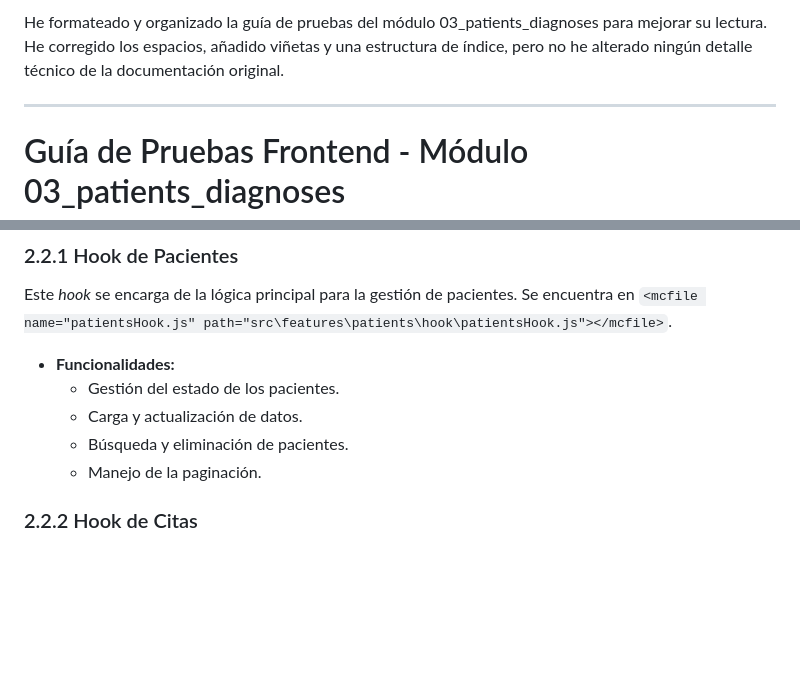
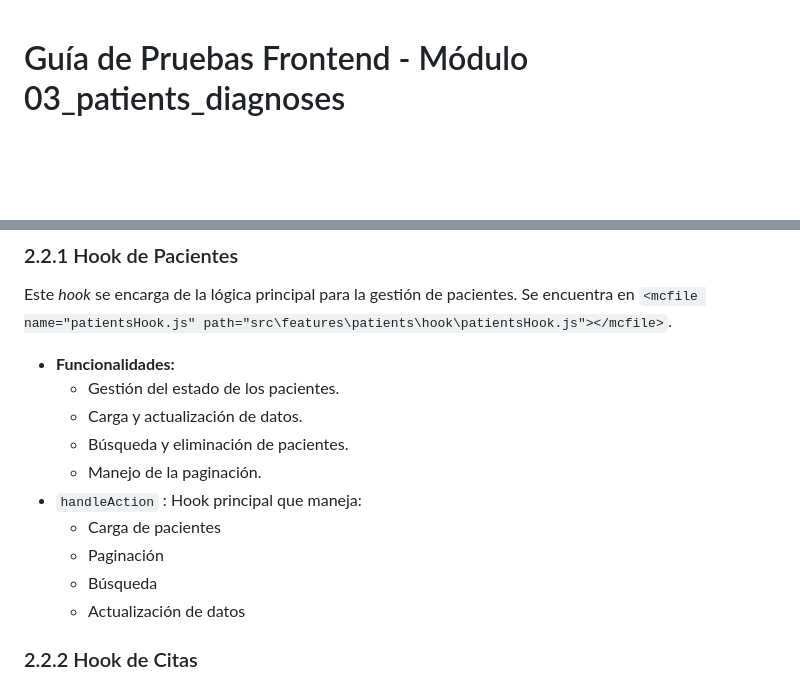
Before and after one commit to Teo-information/Sistema_Reflexo, a Markdown page: Documentacion_Modulos_Frontend/README_03.md, 2 parts joined by grey strips. GitHub-like rendering; blank space fills up the shorter version.

Commit message:
DOCUMENTACION DEL MODULO 3 ACTUALIZADO

```diff
--- a/Documentacion_Modulos_Frontend/README_03.md
+++ b/Documentacion_Modulos_Frontend/README_03.md
@@ -1,7 +1,3 @@
-He formateado y organizado la guía de pruebas del módulo 03\_patients\_diagnoses para mejorar su lectura. He corregido los espacios, añadido viñetas y una estructura de índice, pero no he alterado ningún detalle técnico de la documentación original.
-
------
-
 # Guía de Pruebas Frontend - Módulo 03\_patients\_diagnoses
 
 ## 1\. Descripción General
@@ -55,6 +51,11 @@ Este *hook* se encarga de la lógica principal para la gestión de pacientes. Se
       * Carga y actualización de datos.
       * Búsqueda y eliminación de pacientes.
       * Manejo de la paginación.
+  * `handleAction` : Hook principal que maneja:
+      * Carga de pacientes
+      * Paginación
+      * Búsqueda
+      * Actualización de datos
 
 ### 2.2.2 Hook de Citas
 
```
